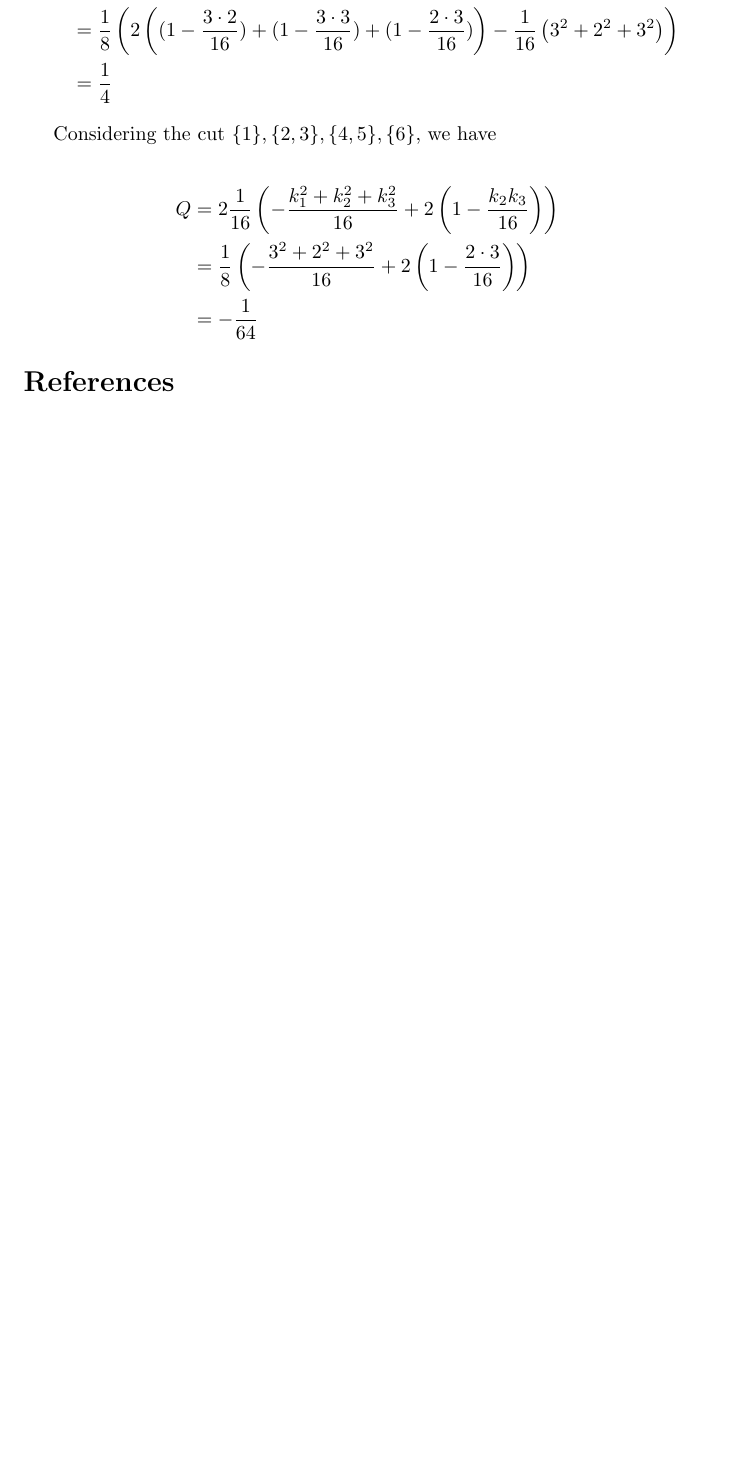
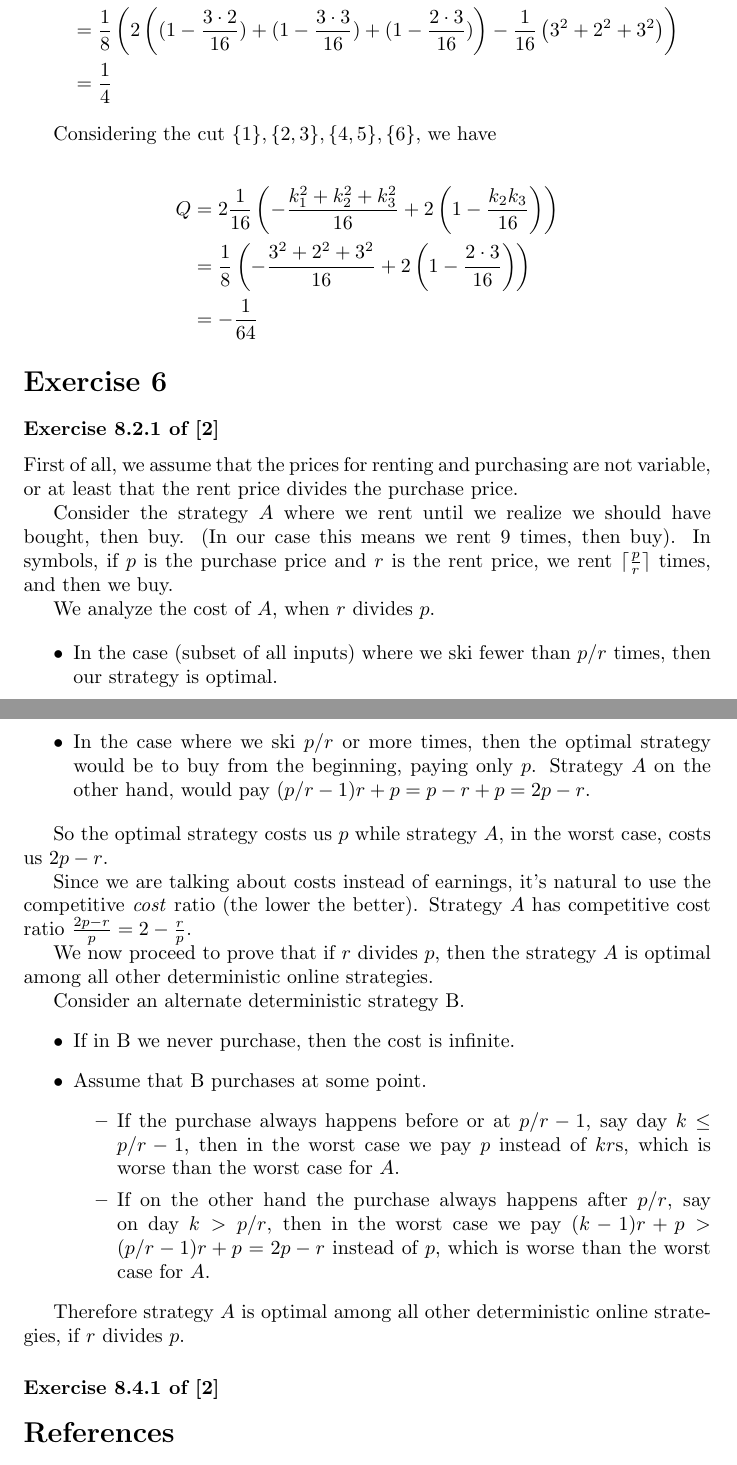
Before and after one commit to k-papadakis/algorithmic-data-science-assignments, a LaTeX problem sheet (exercises2/presentation/main.tex): part of page 7 of 7 before the commit and two parts of pages 7 and 8 of 8 after it, the two joined at a grey line, cut so that both start at the same text, the shorter picture padded with empty space. Compiled offline with pdfLaTeX.

Commit message:
Finished 5 and 6(8.2.1)

```diff
--- a/exercises2/presentation/main.tex
+++ b/exercises2/presentation/main.tex
@@ -448,6 +448,84 @@ Considering the cut \(\{1\}, \{2,3\}, \{4,5\}, \{6\}\), we have
 \end{align*}
 
 
+%%%%%%%%%%%%%%%%%%%%%%%%%
+%%%%%%%%%%%%%%%%%%%%%%%%%
+% EXERCISE 6
+%%%%%%%%%%%%%%%%%%%%%%%%%
+%%%%%%%%%%%%%%%%%%%%%%%%%
+\section*{Exercise 6}
+
+%%%%%%%%%%%%%%%%%%%%%%%%%
+% 6(8.2.1)
+%%%%%%%%%%%%%%%%%%%%%%%%%
+\subsubsection*{Exercise 8.2.1 of \cite{mmds}}
+
+% https://home.ttic.edu/~avrim/Algo19/lectures/Online.pdf
+
+First of all, we assume that the prices
+for renting and purchasing are not variable,
+or at least that the rent price divides the purchase price.
+
+Consider the strategy \(A\) where
+we rent until we realize we should have bought, then buy.
+(In our case this means we rent 9 times, then buy).
+In symbols, if \(p\) is the purchase price and \(r\) is the rent price,
+we rent \(\lceil \frac{p}{r} \rceil\) times, and then we buy.
+
+We analyze the cost of \(A\), when \(r\) divides \(p\).
+
+\begin{itemize}
+    \item In the case (subset of all inputs) where we ski
+        fewer than \(p / r\) times, then our strategy is optimal.
+    \item In the case where we ski \(p / r\) or more times,
+        then the optimal strategy would be to buy from the beginning,
+        paying only \(p\).
+        Strategy \(A\) on the other hand, would pay
+        \((p/r - 1) r + p = p - r + p = 2p - r\).
+\end{itemize}
+
+So the optimal strategy costs us \(p\) while strategy \(A\),
+in the worst case, costs us \(2p - r\).
+
+Since we are talking about costs instead of earnings,
+it's natural to use the competitive \emph{cost} ratio (the lower the better).
+Strategy \(A\) has competitive cost ratio  \(\frac{2p - r}{p} = 2 - \frac{r}{p}\).
+
+We now proceed to prove that
+if \(r\) divides \(p\), then the strategy \(A\) is optimal
+among all other deterministic online strategies.
+
+Consider an alternate deterministic strategy B.
+\begin{itemize}
+    \item If in B we never purchase,
+        then the cost is infinite.
+    \item Assume that B purchases at some point.
+        \begin{itemize}
+            \item If the purchase always happens before or at
+                \(p/r - 1\), say day \(k \leq p/r - 1\),
+                then in the worst case we pay
+                \(p\) instead of \(kr\)s,
+                which is worse than the worst case for \(A\).
+            \item If on the other hand the purchase always happens after
+                \(p/r\), say on day \(k > p/r\),
+                then in the worst case we pay
+                \((k-1)r + p > (p/r - 1)r + p = 2p - r \) instead of \(p\),
+                which is worse than the worst case for \(A\).
+        \end{itemize}
+\end{itemize}
+
+Therefore strategy \(A\) is optimal among all other deterministic online strategies,
+if \(r\) divides \(p\).
+
+
+
+%%%%%%%%%%%%%%%%%%%%%%%%%
+% 6(8.4.1)
+%%%%%%%%%%%%%%%%%%%%%%%%%
+\subsubsection*{Exercise 8.4.1 of \cite{mmds}}
+
+
+
 \bibliographystyle{IEEEtran}
 \bibliography{references}
 \end{document}
```
Also changed, not shown: exercises2/presentation/main.pdf.
